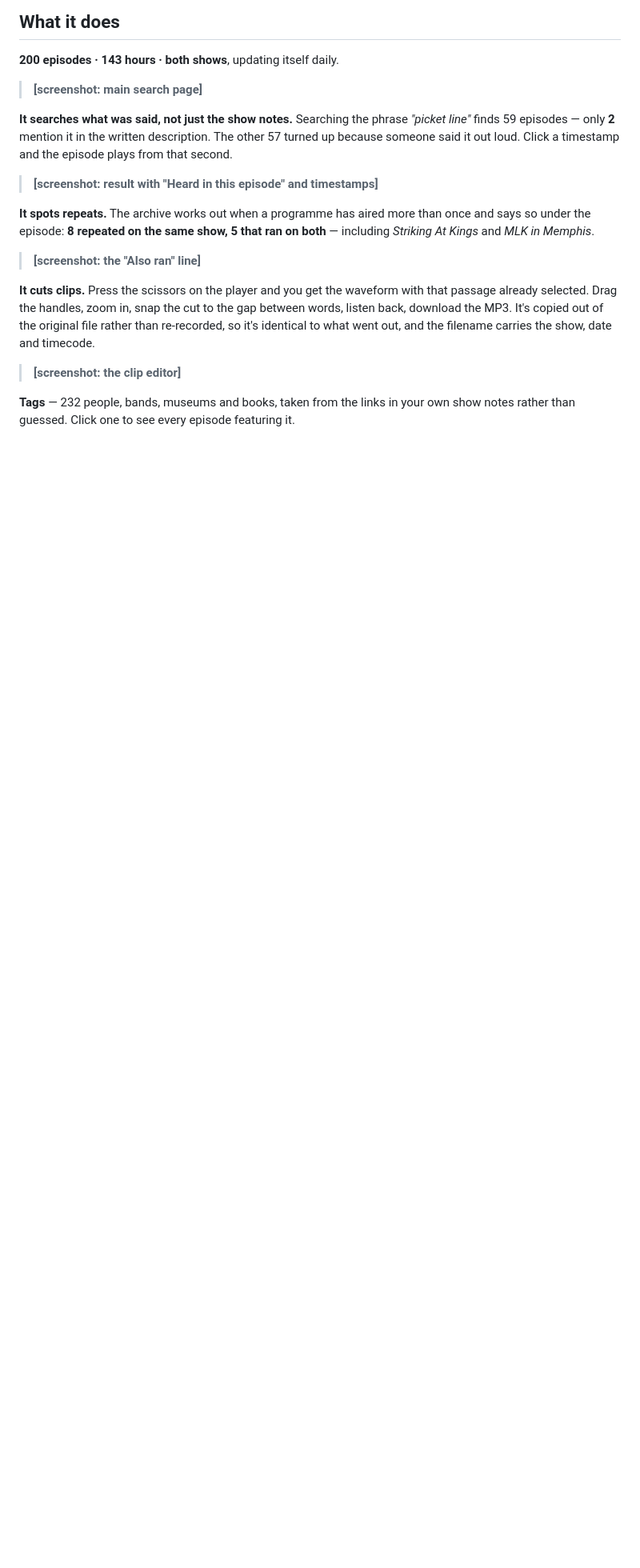
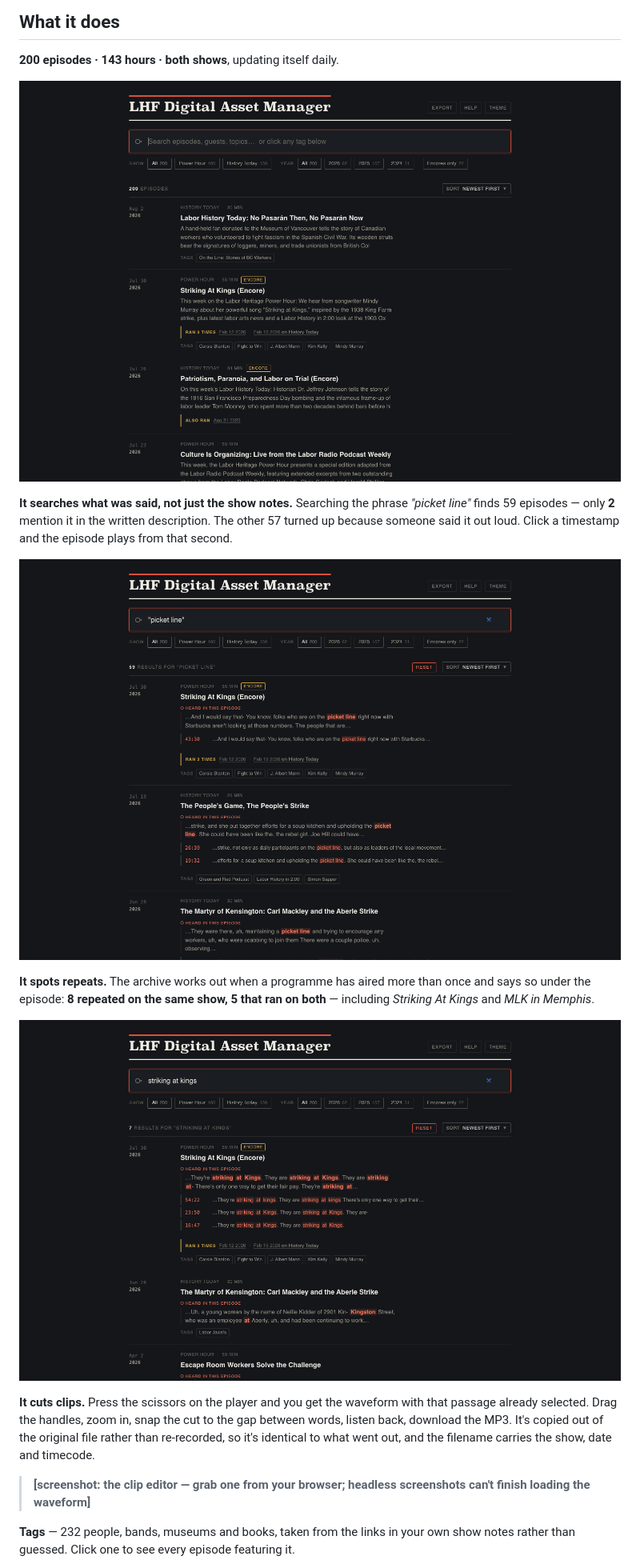
Before and after one commit to Catskill909/lhf-tools, a Markdown page: docs/client-guide.md, the part around one of its changes. Shown at 80% size. GitHub-like rendering; pictures changed too: docs/screenshots/01-search.png (added), docs/screenshots/02-heard.png (added), docs/screenshots/03-also-ran.png (added); blank space fills up the shorter version.

Commit message:
Screenshots for the client guide, and stop double-quoting a phrase search
Captured four of the five headless: the archive, a phrase search showing every
hit came from the spoken audio, the re-air flag, and the export panel. Wired
into docs/client-guide.md.

The fifth is left for Paul. The clip editor needs a decoded waveform, and
headless Chrome cannot finish one: --virtual-time-budget advances past the real
network, so it always screenshots mid-download. Tried a longer budget and a
two-pass run to warm the IndexedDB peaks cache; neither completed. A real
browser does it in a second, so it is a manual shot rather than a broken image
in the guide.

Re-shot the search screenshot with the phrase quoted so the picture agrees with
the number in the text. The unquoted search returns 86 and the quoted phrase 59,
and the guide cites 59 — a screenshot showing 86 next to that would have
undercut the whole claim.

That re-shoot exposed a display bug: the results line wraps the query in quotes,
so a phrase search read `59 results for ""picket line""`. It leaves an
already-quoted query alone now.

Co-Authored-By: Claude Opus 5 <noreply@anthropic.com>

```diff
--- a/docs/client-guide.md
+++ b/docs/client-guide.md
@@ -34,20 +34,20 @@ same way.
 
 **200 episodes · 143 hours · both shows**, updating itself daily.
 
-> **[screenshot: main search page]**
+![The archive — 200 episodes, both shows, filters and sorting](screenshots/01-search.png)
 
 **It searches what was said, not just the show notes.** Searching the phrase
 *"picket line"* finds 59 episodes — only **2** mention it in the written
 description. The other 57 turned up because someone said it out loud. Click a
 timestamp and the episode plays from that second.
 
-> **[screenshot: result with "Heard in this episode" and timestamps]**
+![Searching the phrase "picket line" — matches found in the spoken audio, with timestamps](screenshots/02-heard.png)
 
 **It spots repeats.** The archive works out when a programme has aired more than
 once and says so under the episode: **8 repeated on the same show, 5 that ran on
 both** — including *Striking At Kings* and *MLK in Memphis*.
 
-> **[screenshot: the "Also ran" line]**
+![An episode flagged as having run three times, with the dates](screenshots/03-also-ran.png)
 
 **It cuts clips.** Press the scissors on the player and you get the waveform
 with that passage already selected. Drag the handles, zoom in, snap the cut to
@@ -55,7 +55,8 @@ the gap between words, listen back, download the MP3. It's copied out of the
 original file rather than re-recorded, so it's identical to what went out, and
 the filename carries the show, date and timecode.
 
-> **[screenshot: the clip editor]**
+> **[screenshot: the clip editor — grab one from your browser; headless
+> screenshots can't finish loading the waveform]**
 
 **Tags** — 232 people, bands, museums and books, taken from the links in your
 own show notes rather than guessed. Click one to see every episode featuring it.
```
Also changed, not shown: other parts of docs/client-guide.md (+1 -1 lines), docs/screenshots/05-export.png (added), 1 other file.
